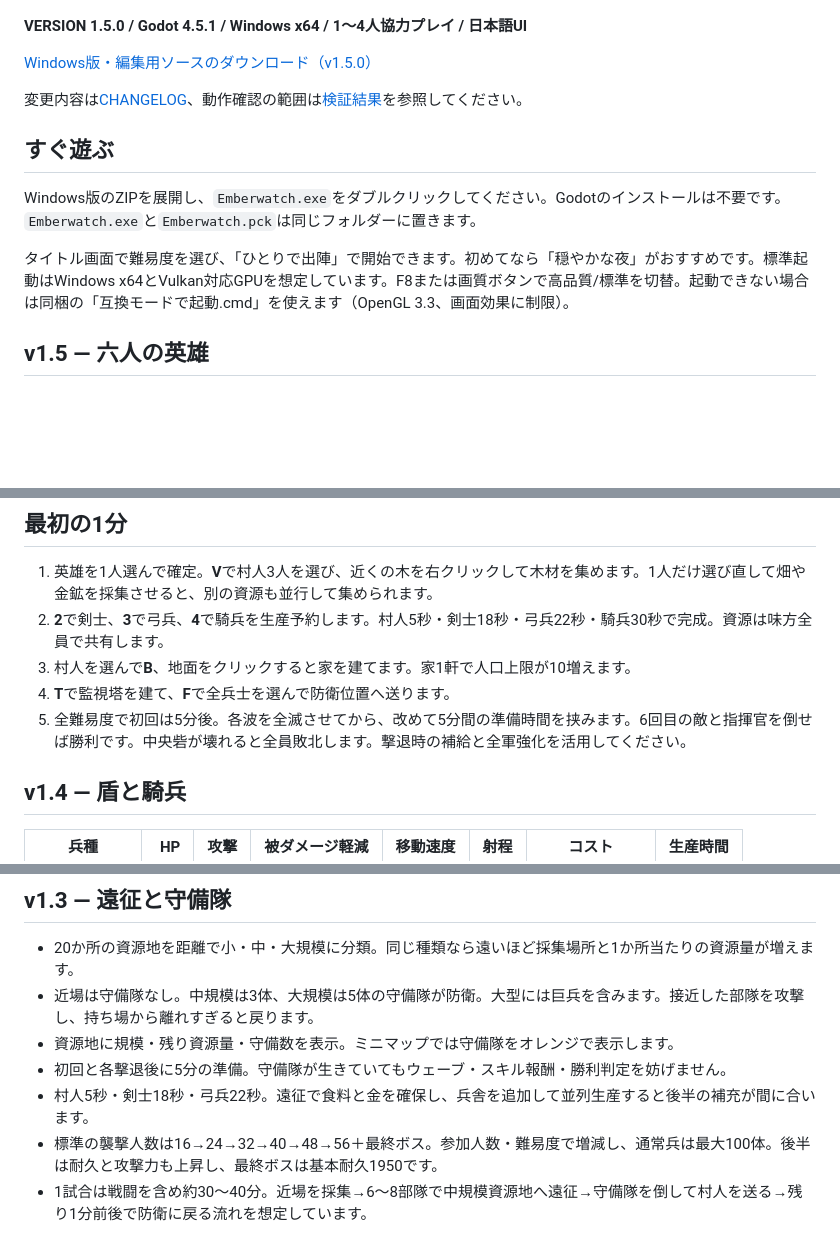
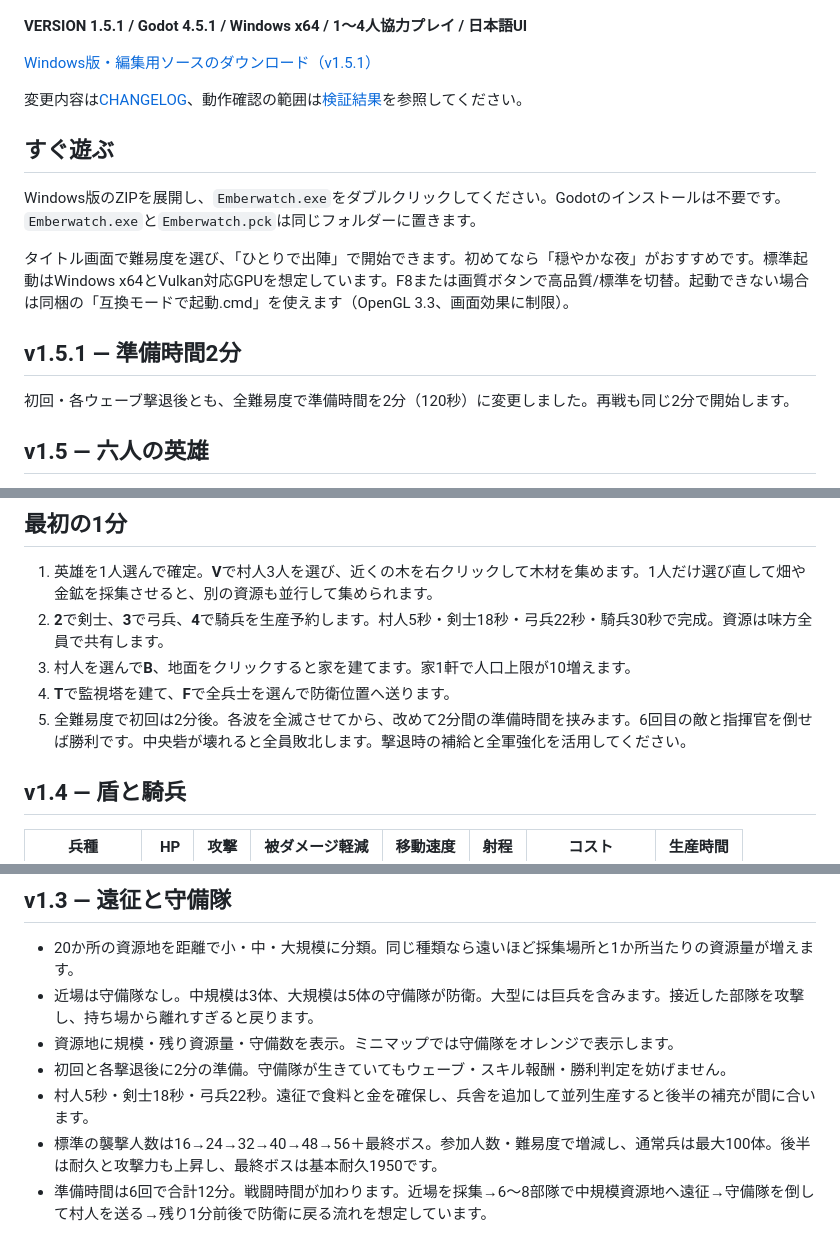
Before and after one commit to jaiaso/emberwatch, a Markdown page: README.md, 3 parts joined by grey strips. GitHub-like rendering; blank space fills up the shorter version.

```diff
--- a/README.md
+++ b/README.md
@@ -4,9 +4,9 @@ PS3世代の表現を目標に、関節のある人物、物理ベースの質
 
 ![ゲーム画面](docs/gameplay-v12.jpg)
 
-**VERSION 1.5.0 / Godot 4.5.1 / Windows x64 / 1〜4人協力プレイ / 日本語UI**
+**VERSION 1.5.1 / Godot 4.5.1 / Windows x64 / 1〜4人協力プレイ / 日本語UI**
 
-[Windows版・編集用ソースのダウンロード（v1.5.0）](https://github.com/jaiaso/emberwatch/releases/tag/v1.5.0)
+[Windows版・編集用ソースのダウンロード（v1.5.1）](https://github.com/jaiaso/emberwatch/releases/tag/v1.5.1)
 
 変更内容は[CHANGELOG](CHANGELOG.md)、動作確認の範囲は[検証結果](docs/verification.md)を参照してください。
 
@@ -15,6 +15,10 @@ PS3世代の表現を目標に、関節のある人物、物理ベースの質
 Windows版のZIPを展開し、`Emberwatch.exe`をダブルクリックしてください。Godotのインストールは不要です。`Emberwatch.exe`と`Emberwatch.pck`は同じフォルダーに置きます。
 
 タイトル画面で難易度を選び、「ひとりで出陣」で開始できます。初めてなら「穏やかな夜」がおすすめです。標準起動はWindows x64とVulkan対応GPUを想定しています。F8または画質ボタンで高品質/標準を切替。起動できない場合は同梱の「互換モードで起動.cmd」を使えます（OpenGL 3.3、画面効果に制限）。
+
+## v1.5.1 — 準備時間2分
+
+初回・各ウェーブ撃退後とも、全難易度で準備時間を2分（120秒）に変更しました。再戦も同じ2分で開始します。
 
 ## v1.5 — 六人の英雄
 
@@ -40,7 +44,7 @@ Windows版のZIPを展開し、`Emberwatch.exe`をダブルクリックしてく
 2. **2**で剣士、**3**で弓兵、**4**で騎兵を生産予約します。村人5秒・剣士18秒・弓兵22秒・騎兵30秒で完成。資源は味方全員で共有します。
 3. 村人を選んで**B**、地面をクリックすると家を建てます。家1軒で人口上限が10増えます。
 4. **T**で監視塔を建て、**F**で全兵士を選んで防衛位置へ送ります。
-5. 全難易度で初回は5分後。各波を全滅させてから、改めて5分間の準備時間を挟みます。6回目の敵と指揮官を倒せば勝利です。中央砦が壊れると全員敗北します。撃退時の補給と全軍強化を活用してください。
+5. 全難易度で初回は2分後。各波を全滅させてから、改めて2分間の準備時間を挟みます。6回目の敵と指揮官を倒せば勝利です。中央砦が壊れると全員敗北します。撃退時の補給と全軍強化を活用してください。
 
 ## v1.4 — 盾と騎兵
 
@@ -61,10 +65,10 @@ Windows版のZIPを展開し、`Emberwatch.exe`をダブルクリックしてく
 - 20か所の資源地を距離で小・中・大規模に分類。同じ種類なら遠いほど採集場所と1か所当たりの資源量が増えます。
 - 近場は守備隊なし。中規模は3体、大規模は5体の守備隊が防衛。大型には巨兵を含みます。接近した部隊を攻撃し、持ち場から離れすぎると戻ります。
 - 資源地に規模・残り資源量・守備数を表示。ミニマップでは守備隊をオレンジで表示します。
-- 初回と各撃退後に5分の準備。守備隊が生きていてもウェーブ・スキル報酬・勝利判定を妨げません。
+- 初回と各撃退後に2分の準備。守備隊が生きていてもウェーブ・スキル報酬・勝利判定を妨げません。
 - 村人5秒・剣士18秒・弓兵22秒。遠征で食料と金を確保し、兵舎を追加して並列生産すると後半の補充が間に合います。
 - 標準の襲撃人数は16→24→32→40→48→56＋最終ボス。参加人数・難易度で増減し、通常兵は最大100体。後半は耐久と攻撃力も上昇し、最終ボスは基本耐久1950です。
-- 1試合は戦闘を含め約30〜40分。近場を採集→6〜8部隊で中規模資源地へ遠征→守備隊を倒して村人を送る→残り1分前後で防衛に戻る流れを想定しています。
+- 準備時間は6回で合計12分。戦闘時間が加わります。近場を採集→6〜8部隊で中規模資源地へ遠征→守備隊を倒して村人を送る→残り1分前後で防衛に戻る流れを想定しています。
 
 ![遠方の資源地と守備隊](docs/expedition.jpg)
 
```
Also changed, not shown: other parts of README.md (+2 -2 lines), CHANGELOG.md (+6 -0 lines), docs/verification.md (+10 -1 lines), docs/preparation.jpg (added), 8 other files.
